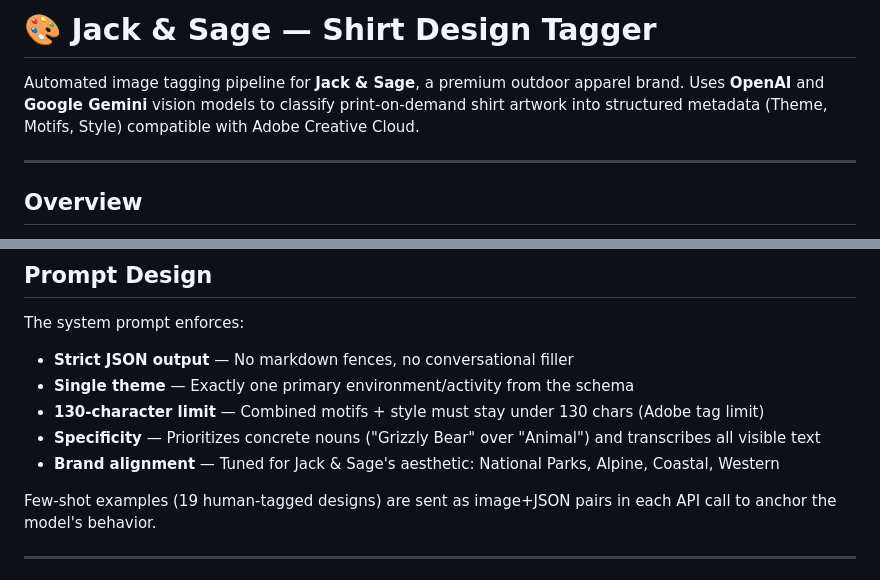
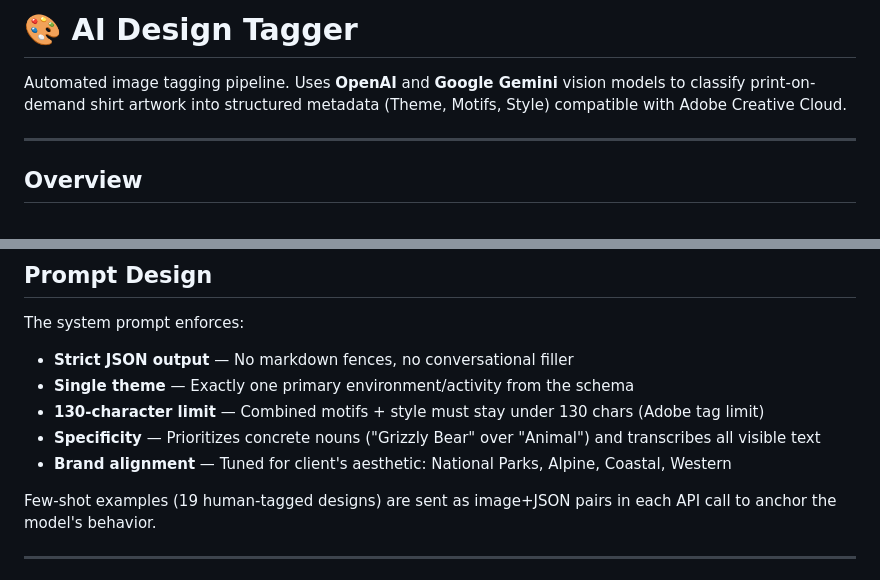
Before and after one commit to SMDanishW/ai_image_tagger, a Markdown page: README.md, 2 parts joined by grey strips. Drawn GitHub-style.

Commit message:
Rename project to AI Design Tagger
Updated project name and removed brand reference.

```diff
--- a/README.md
+++ b/README.md
@@ -1,6 +1,6 @@
-# 🎨 Jack & Sage — Shirt Design Tagger
+# 🎨 AI Design Tagger
 
-Automated image tagging pipeline for **Jack & Sage**, a premium outdoor apparel brand. Uses **OpenAI** and **Google Gemini** vision models to classify print-on-demand shirt artwork into structured metadata (Theme, Motifs, Style) compatible with Adobe Creative Cloud.
+Automated image tagging pipeline. Uses **OpenAI** and **Google Gemini** vision models to classify print-on-demand shirt artwork into structured metadata (Theme, Motifs, Style) compatible with Adobe Creative Cloud.
 
 ---
 
@@ -175,7 +175,7 @@ The system prompt enforces:
 - **Single theme** — Exactly one primary environment/activity from the schema
 - **130-character limit** — Combined motifs + style must stay under 130 chars (Adobe tag limit)
 - **Specificity** — Prioritizes concrete nouns ("Grizzly Bear" over "Animal") and transcribes all visible text
-- **Brand alignment** — Tuned for Jack & Sage's aesthetic: National Parks, Alpine, Coastal, Western
+- **Brand alignment** — Tuned for client's aesthetic: National Parks, Alpine, Coastal, Western
 
 Few-shot examples (19 human-tagged designs) are sent as image+JSON pairs in each API call to anchor the model's behavior.
 
```
